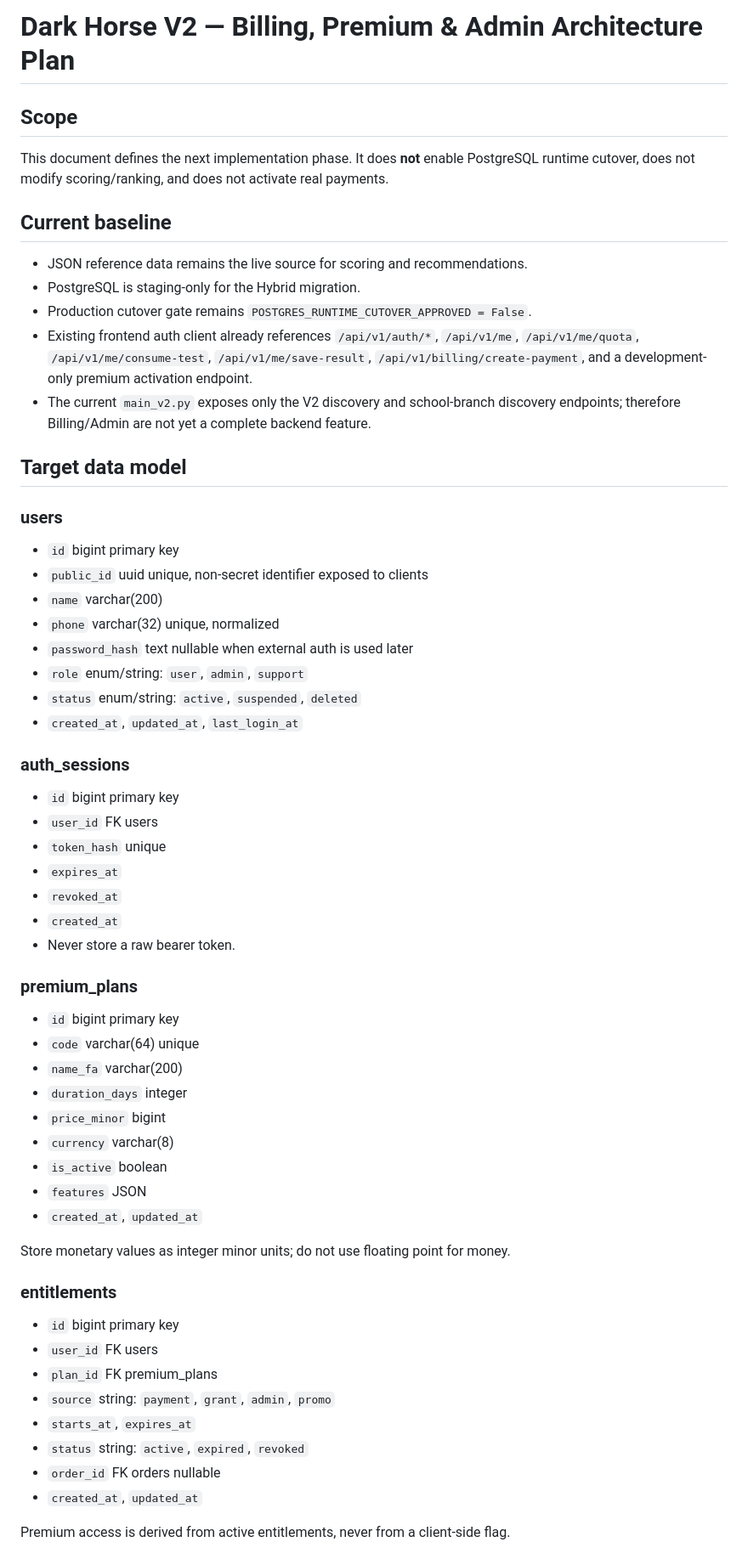
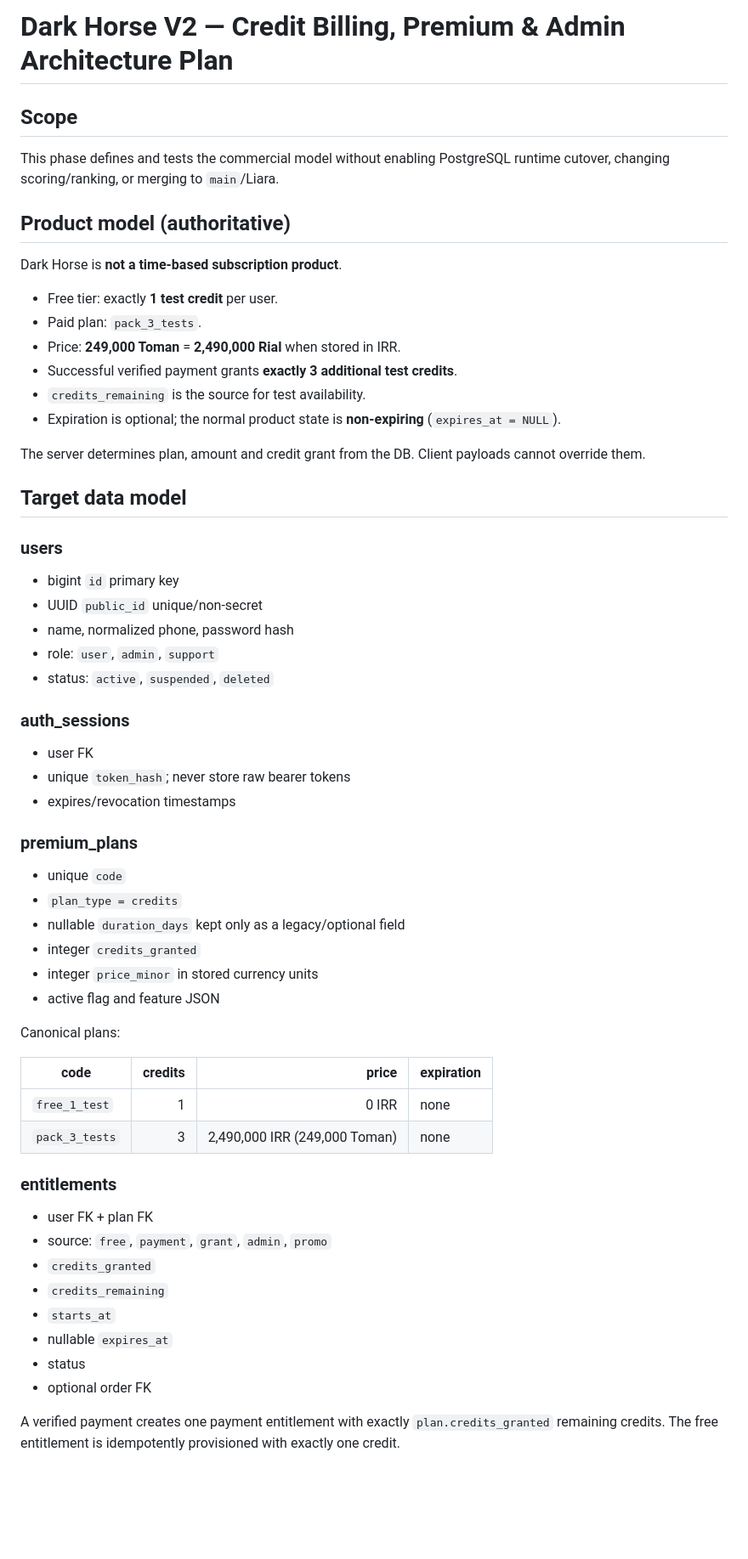
Before and after one commit to arad2000/dark-horse-v2-, a Markdown page: docs/architecture/billing-admin-plan.md, the part around one of its changes. Shown at 85% size. Rendered like a GitHub page; blank space fills up the shorter version.

Commit message:
docs: formalize credit billing and parallel ZarinPal rollout

```diff
--- a/docs/architecture/billing-admin-plan.md
+++ b/docs/architecture/billing-admin-plan.md
@@ -1,60 +1,60 @@
-# Dark Horse V2 — Billing, Premium & Admin Architecture Plan
+# Dark Horse V2 — Credit Billing, Premium & Admin Architecture Plan
 
 ## Scope
 
-This document defines the next implementation phase. It does **not** enable PostgreSQL runtime cutover, does not modify scoring/ranking, and does not activate real payments.
+This phase defines and tests the commercial model without enabling PostgreSQL runtime cutover, changing scoring/ranking, or merging to `main`/Liara.
 
-## Current baseline
+## Product model (authoritative)
 
-- JSON reference data remains the live source for scoring and recommendations.
-- PostgreSQL is staging-only for the Hybrid migration.
-- Production cutover gate remains `POSTGRES_RUNTIME_CUTOVER_APPROVED = False`.
-- Existing frontend auth client already references `/api/v1/auth/*`, `/api/v1/me`, `/api/v1/me/quota`, `/api/v1/me/consume-test`, `/api/v1/me/save-result`, `/api/v1/billing/create-payment`, and a development-only premium activation endpoint.
-- The current `main_v2.py` exposes only the V2 discovery and school-branch discovery endpoints; therefore Billing/Admin are not yet a complete backend feature.
+Dark Horse is **not a time-based subscription product**.
+
+- Free tier: exactly **1 test credit** per user.
+- Paid plan: `pack_3_tests`.
+- Price: **249,000 Toman** = **2,490,000 Rial** when stored in IRR.
+- Successful verified payment grants **exactly 3 additional test credits**.
+- `credits_remaining` is the source for test availability.
+- Expiration is optional; the normal product state is **non-expiring** (`expires_at = NULL`).
+
+The server determines plan, amount and credit grant from the DB. Client payloads cannot override them.
 
 ## Target data model
 
 ### users
-- `id` bigint primary key
-- `public_id` uuid unique, non-secret identifier exposed to clients
-- `name` varchar(200)
-- `phone` varchar(32) unique, normalized
-- `password_hash` text nullable when external auth is used later
-- `role` enum/string: `user`, `admin`, `support`
-- `status` enum/string: `active`, `suspended`, `deleted`
-- `created_at`, `updated_at`, `last_login_at`
+- bigint `id` primary key
+- UUID `public_id` unique/non-secret
+- name, normalized phone, password hash
+- role: `user`, `admin`, `support`
+- status: `active`, `suspended`, `deleted`
 
 ### auth_sessions
-- `id` bigint primary key
-- `user_id` FK users
-- `token_hash` unique
-- `expires_at`
-- `revoked_at`
-- `created_at`
-- Never store a raw bearer token.
+- user FK
+- unique `token_hash`; never store raw bearer tokens
+- expires/revocation timestamps
 
 ### premium_plans
-- `id` bigint primary key
-- `code` varchar(64) unique
-- `name_fa` varchar(200)
-- `duration_days` integer
-- `price_minor` bigint
-- `currency` varchar(8)
-- `is_active` boolean
-- `features` JSON
-- `created_at`, `updated_at`
+- unique `code`
+- `plan_type = credits`
+- nullable `duration_days` kept only as a legacy/optional field
+- integer `credits_granted`
+- integer `price_minor` in stored currency units
+- active flag and feature JSON
 
-Store monetary values as integer minor units; do not use floating point for money.
+Canonical plans:
+
+| code | credits | price | expiration |
+|---|---:|---:|---|
+| `free_1_test` | 1 | 0 IRR | none |
+| `pack_3_tests` | 3 | 2,490,000 IRR (249,000 Toman) | none |
 
 ### entitlements
-- `id` bigint primary key
-- `user_id` FK users
-- `plan_id` FK premium_plans
-- `source` string: `payment`, `grant`, `admin`, `promo`
-- `starts_at`, `expires_at`
-- `status` string: `active`, `expired`, `revoked`
-- `order_id` FK orders nullable
-- `created_at`, `updated_at`
+- user FK + plan FK
+- source: `free`, `payment`, `grant`, `admin`, `promo`
+- `credits_granted`
+- `credits_remaining`
+- `starts_at`
+- nullable `expires_at`
+- status
+- optional order FK
 
-Premium access is derived from active entitlements, never from a client-side flag.
+A verified payment creates one payment entitlement with exactly `plan.credits_granted` remaining credits. The free entitlement is idempotently provisioned with exactly one credit.
 
```
Also changed, not shown: other parts of docs/architecture/billing-admin-plan.md (+60 -86 lines).
